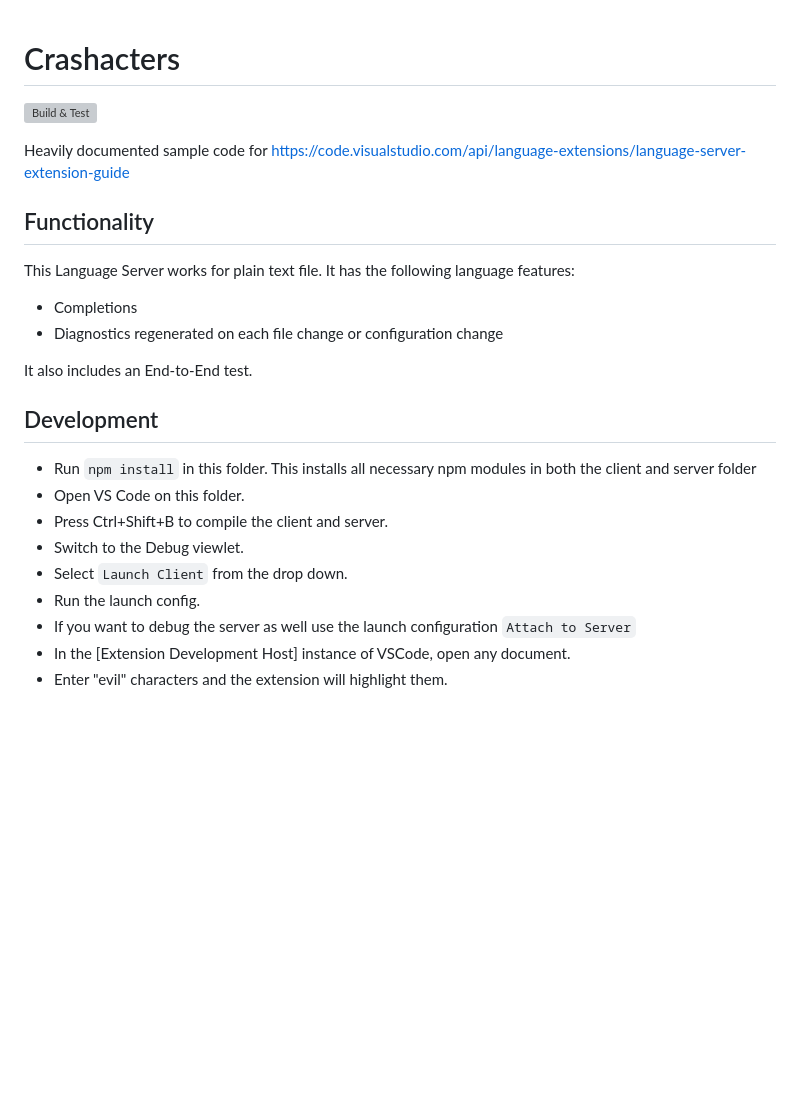
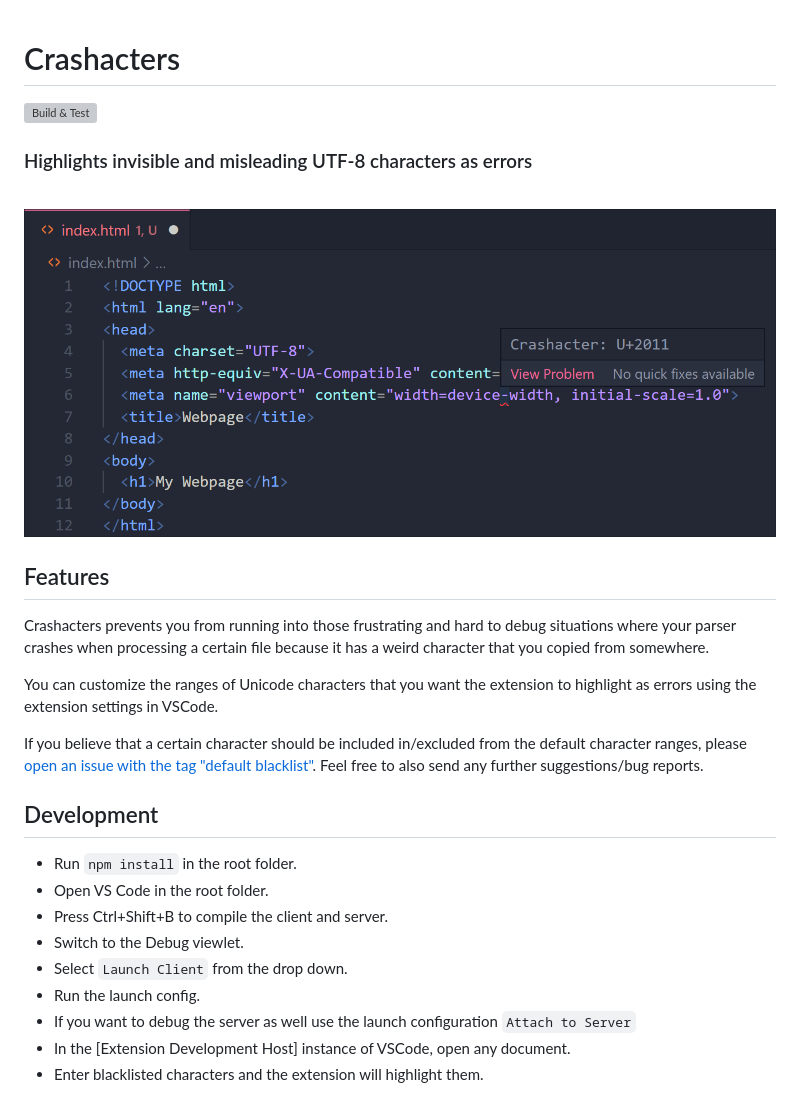
Before and after one commit to davidreis97/Crashacters, a Markdown page: README.md, the part around the change. Drawn GitHub-style; pictures changed too: screenshots/misleadinghyphen1.png (added); blank space fills up the shorter version; grey boxes are pictures that could not be loaded.

```diff
--- a/README.md
+++ b/README.md
@@ -1,25 +1,27 @@
 # Crashacters
-
 ![Build & Test](https://github.com/davidreis97/Crashacters/actions/workflows/main.yml/badge.svg)
 
-Heavily documented sample code for https://code.visualstudio.com/api/language-extensions/language-server-extension-guide
+### Highlights invisible and misleading UTF-8 characters as errors
+<br/>
 
-## Functionality
+![Example](screenshots/misleadinghyphen1.png)
 
-This Language Server works for plain text file. It has the following language features:
-- Completions
-- Diagnostics regenerated on each file change or configuration change
+## Features
 
-It also includes an End-to-End test.
+Crashacters prevents you from running into those frustrating and hard to debug situations where your parser crashes when processing a certain file because it has a weird character that you copied from somewhere.
+
+You can customize the ranges of Unicode characters that you want the extension to highlight as errors using the extension settings in VSCode.
+
+If you believe that a certain character should be included in/excluded from the default character ranges, please [open an issue with the tag "default blacklist"](https://github.com/davidreis97/Crashacters/issues/new). Feel free to also send any further suggestions/bug reports.
 
 ## Development
 
-- Run `npm install` in this folder. This installs all necessary npm modules in both the client and server folder
-- Open VS Code on this folder.
+- Run `npm install` in the root folder.
+- Open VS Code in the root folder.
 - Press Ctrl+Shift+B to compile the client and server.
 - Switch to the Debug viewlet.
 - Select `Launch Client` from the drop down.
 - Run the launch config.
 - If you want to debug the server as well use the launch configuration `Attach to Server`
 - In the [Extension Development Host] instance of VSCode, open any document.
-- Enter "evil" characters and the extension will highlight them.
+- Enter blacklisted characters and the extension will highlight them.
```
Also changed, not shown: screenshots/misleadinghyphen.png (added).
